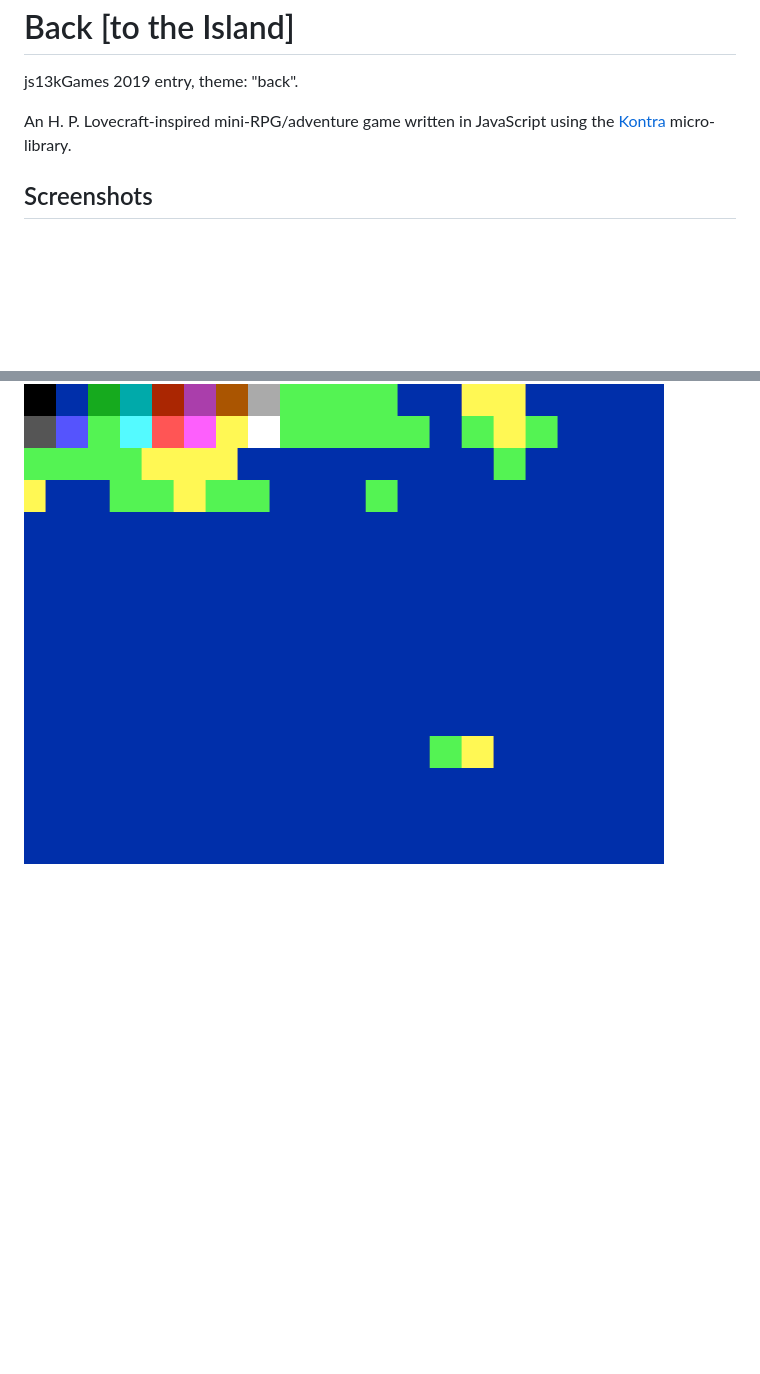
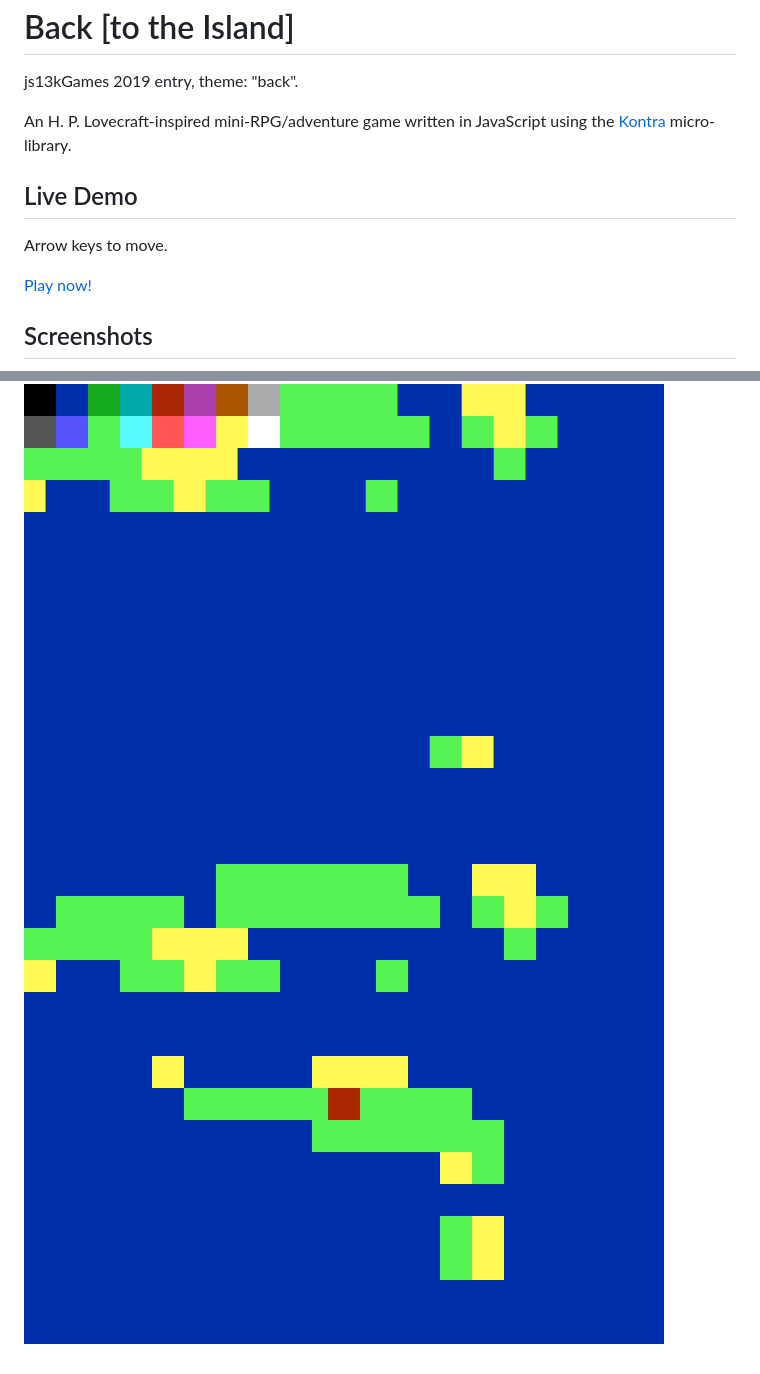
Before and after one commit to ajbkr/back, a Markdown page: README.md, 2 parts joined by grey strips. Rendered like a GitHub page; pictures changed too: screenshots/002.png (added); blank space fills up the shorter version.

Commit message:
Update README with live demo

```diff
--- a/README.md
+++ b/README.md
@@ -6,8 +6,16 @@ js13kGames 2019 entry, theme: "back".
 An H. P. Lovecraft-inspired mini-RPG/adventure game written in JavaScript using
 the [Kontra](https://straker.github.io/kontra/) micro-library.
 
+Live Demo
+---------
+
+Arrow keys to move.
+
+[Play now!](https://ajbkr.github.io/back)
+
 Screenshots
 -----------
 
 ![VGA 640x480, 16-color palette](screenshots/000.png "VGA 640x480, 16-color palette")
 ![Tile engine with palette overlay](screenshots/001.png "Tile engine with palette overlay")
+![Basic player movement](screenshots/002.png "Basic player movement")
```
